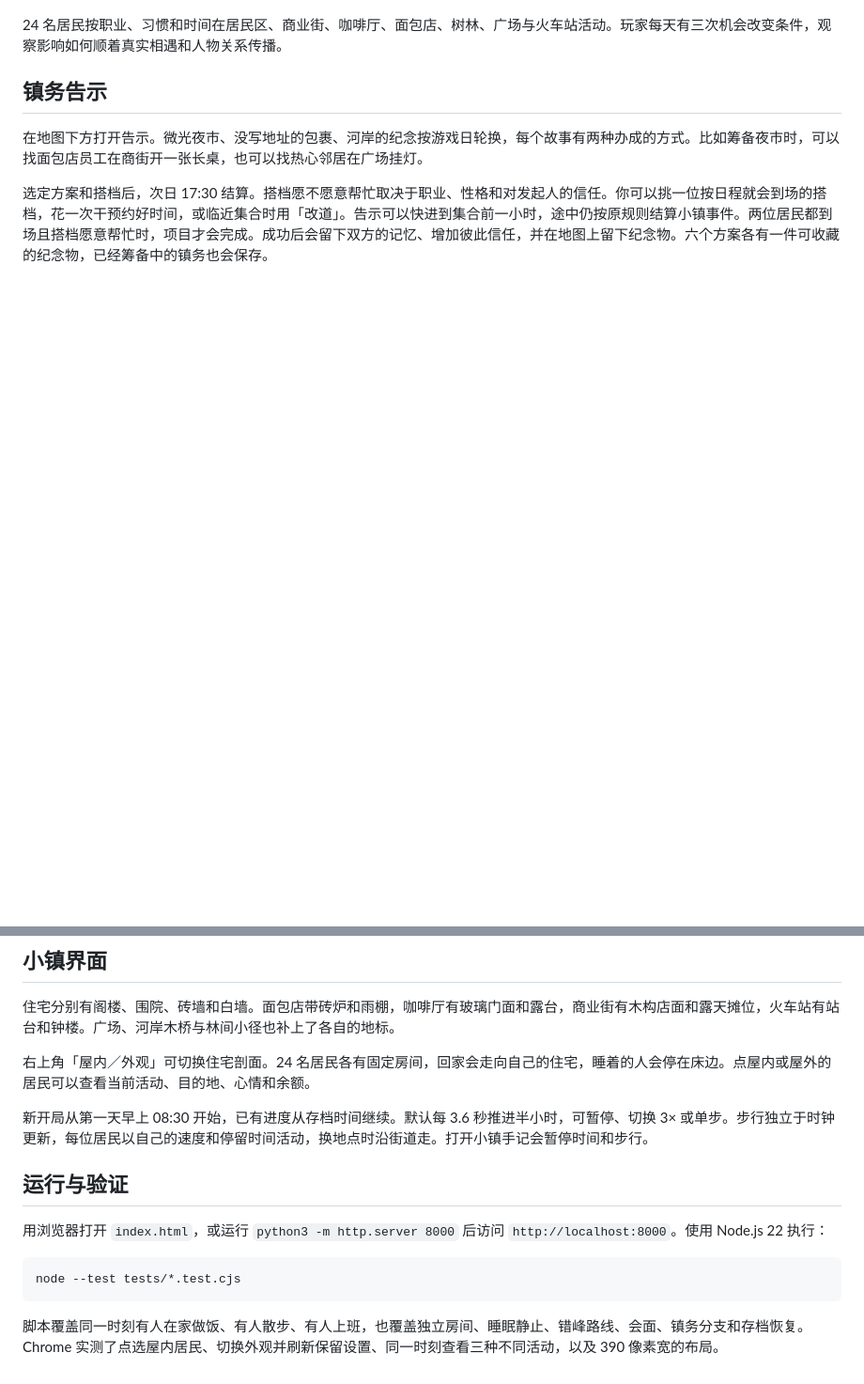
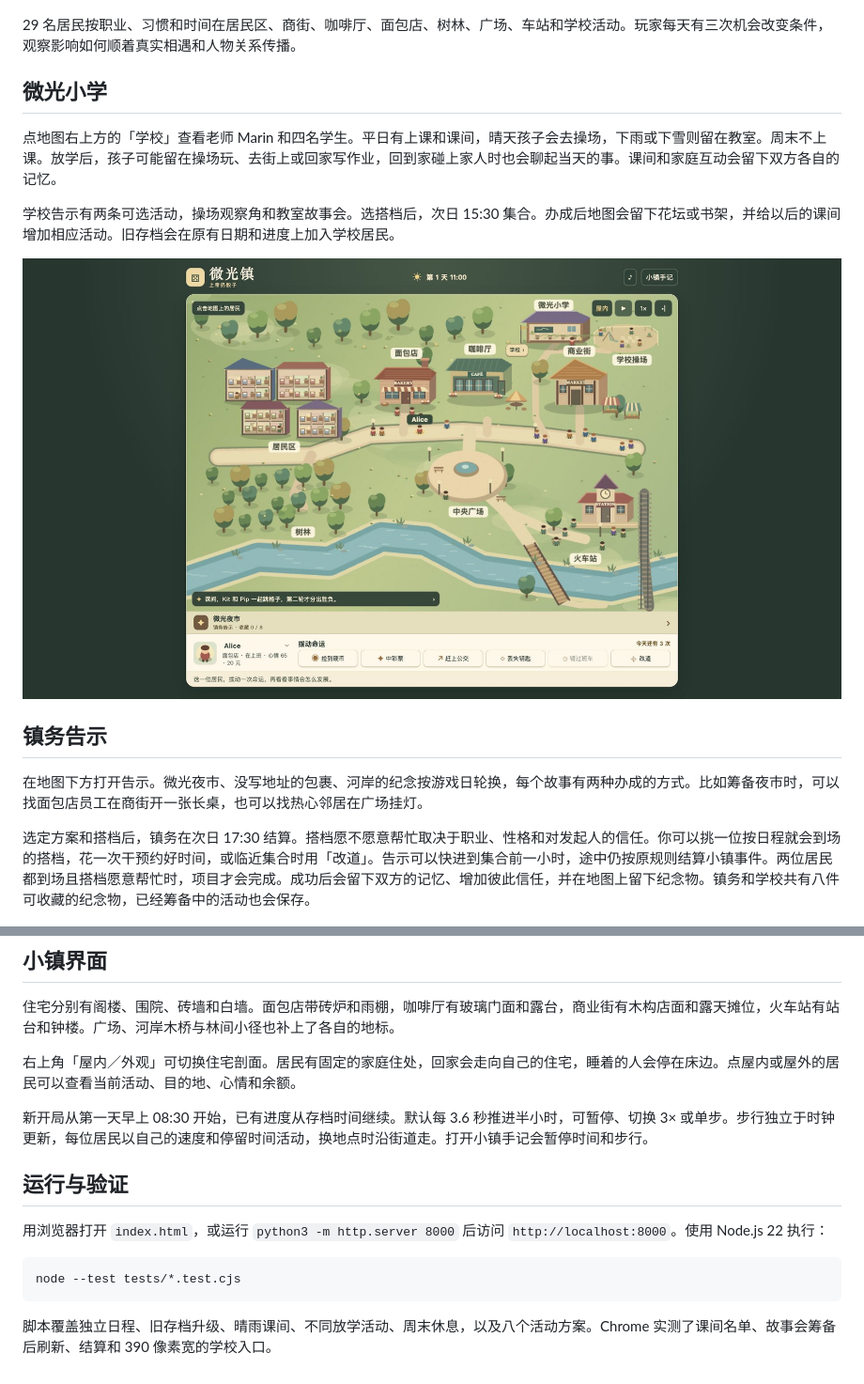
Before and after one commit to AubreyKuang/SmallTown, a Markdown page: README.md, 2 parts joined by grey strips. Shown at 94% size. Drawn GitHub-style; pictures changed too: docs/school.jpg (added); blank space fills up the shorter version.

Commit message:
Add a school with daily routines and lasting projects

````diff
--- a/README.md
+++ b/README.md
@@ -4,13 +4,21 @@
 
 ![下午五点，有居民在家做饭，也有人在树林散步或继续工作](docs/smalltown.jpg)
 
-24 名居民按职业、习惯和时间在居民区、商业街、咖啡厅、面包店、树林、广场与火车站活动。玩家每天有三次机会改变条件，观察影响如何顺着真实相遇和人物关系传播。
+29 名居民按职业、习惯和时间在居民区、商街、咖啡厅、面包店、树林、广场、车站和学校活动。玩家每天有三次机会改变条件，观察影响如何顺着真实相遇和人物关系传播。
+
+## 微光小学
+
+点地图右上方的「学校」查看老师 Marin 和四名学生。平日有上课和课间，晴天孩子会去操场，下雨或下雪则留在教室。周末不上课。放学后，孩子可能留在操场玩、去街上或回家写作业，回到家碰上家人时也会聊起当天的事。课间和家庭互动会留下双方各自的记忆。
+
+学校告示有两条可选活动，操场观察角和教室故事会。选搭档后，次日 15:30 集合。办成后地图会留下花坛或书架，并给以后的课间增加相应活动。旧存档会在原有日期和进度上加入学校居民。
+
+![晴天课间，孩子在操场上玩](docs/school.jpg)
 
 ## 镇务告示
 
 在地图下方打开告示。微光夜市、没写地址的包裹、河岸的纪念按游戏日轮换，每个故事有两种办成的方式。比如筹备夜市时，可以找面包店员工在商街开一张长桌，也可以找热心邻居在广场挂灯。
 
-选定方案和搭档后，次日 17:30 结算。搭档愿不愿意帮忙取决于职业、性格和对发起人的信任。你可以挑一位按日程就会到场的搭档，花一次干预约好时间，或临近集合时用「改道」。告示可以快进到集合前一小时，途中仍按原规则结算小镇事件。两位居民都到场且搭档愿意帮忙时，项目才会完成。成功后会留下双方的记忆、增加彼此信任，并在地图上留下纪念物。六个方案各有一件可收藏的纪念物，已经筹备中的镇务也会保存。
+选定方案和搭档后，镇务在次日 17:30 结算。搭档愿不愿意帮忙取决于职业、性格和对发起人的信任。你可以挑一位按日程就会到场的搭档，花一次干预约好时间，或临近集合时用「改道」。告示可以快进到集合前一小时，途中仍按原规则结算小镇事件。两位居民都到场且搭档愿意帮忙时，项目才会完成。成功后会留下双方的记忆、增加彼此信任，并在地图上留下纪念物。镇务和学校共有八件可收藏的纪念物，已经筹备中的活动也会保存。
 
 ![镇务筹备、集合时间和搭档操作](docs/town-project.jpg)
 
@@ -28,7 +36,7 @@
 
 住宅分别有阁楼、围院、砖墙和白墙。面包店带砖炉和雨棚，咖啡厅有玻璃门面和露台，商业街有木构店面和露天摊位，火车站有站台和钟楼。广场、河岸木桥与林间小径也补上了各自的地标。
 
-右上角「屋内／外观」可切换住宅剖面。24 名居民各有固定房间，回家会走向自己的住宅，睡着的人会停在床边。点屋内或屋外的居民可以查看当前活动、目的地、心情和余额。
+右上角「屋内／外观」可切换住宅剖面。居民有固定的家庭住处，回家会走向自己的住宅，睡着的人会停在床边。点屋内或屋外的居民可以查看当前活动、目的地、心情和余额。
 
 新开局从第一天早上 08:30 开始，已有进度从存档时间继续。默认每 3.6 秒推进半小时，可暂停、切换 3× 或单步。步行独立于时钟更新，每位居民以自己的速度和停留时间活动，换地点时沿街道走。打开小镇手记会暂停时间和步行。
 
@@ -40,4 +48,4 @@
 node --test tests/*.test.cjs
 ```
 
-脚本覆盖同一时刻有人在家做饭、有人散步、有人上班，也覆盖独立房间、睡眠静止、错峰路线、会面、镇务分支和存档恢复。Chrome 实测了点选屋内居民、切换外观并刷新保留设置、同一时刻查看三种不同活动，以及 390 像素宽的布局。
+脚本覆盖独立日程、旧存档升级、晴雨课间、不同放学活动、周末休息，以及八个活动方案。Chrome 实测了课间名单、故事会筹备后刷新、结算和 390 像素宽的学校入口。
````
Also changed, not shown: 11 other files.
